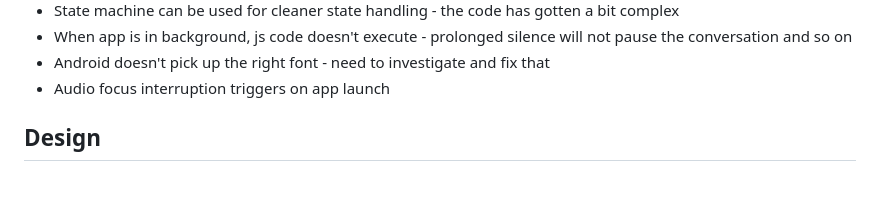
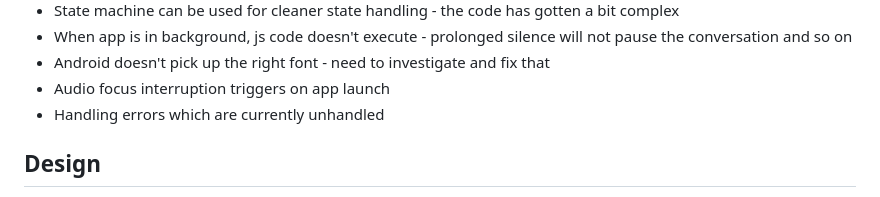
Before and after one commit to niftytyro/marvin-ai, a Markdown page: README.md, the part around the change. GitHub-like rendering.

Commit message:
update improvements list

```diff
--- a/README.md
+++ b/README.md
@@ -48,6 +48,7 @@ There are some improvements that can be made to the app:
 - When app is in background, js code doesn't execute - prolonged silence will not pause the conversation and so on
 - Android doesn't pick up the right font - need to investigate and fix that
 - Audio focus interruption triggers on app launch
+- Handling errors which are currently unhandled
 
 ## Design
 
```
